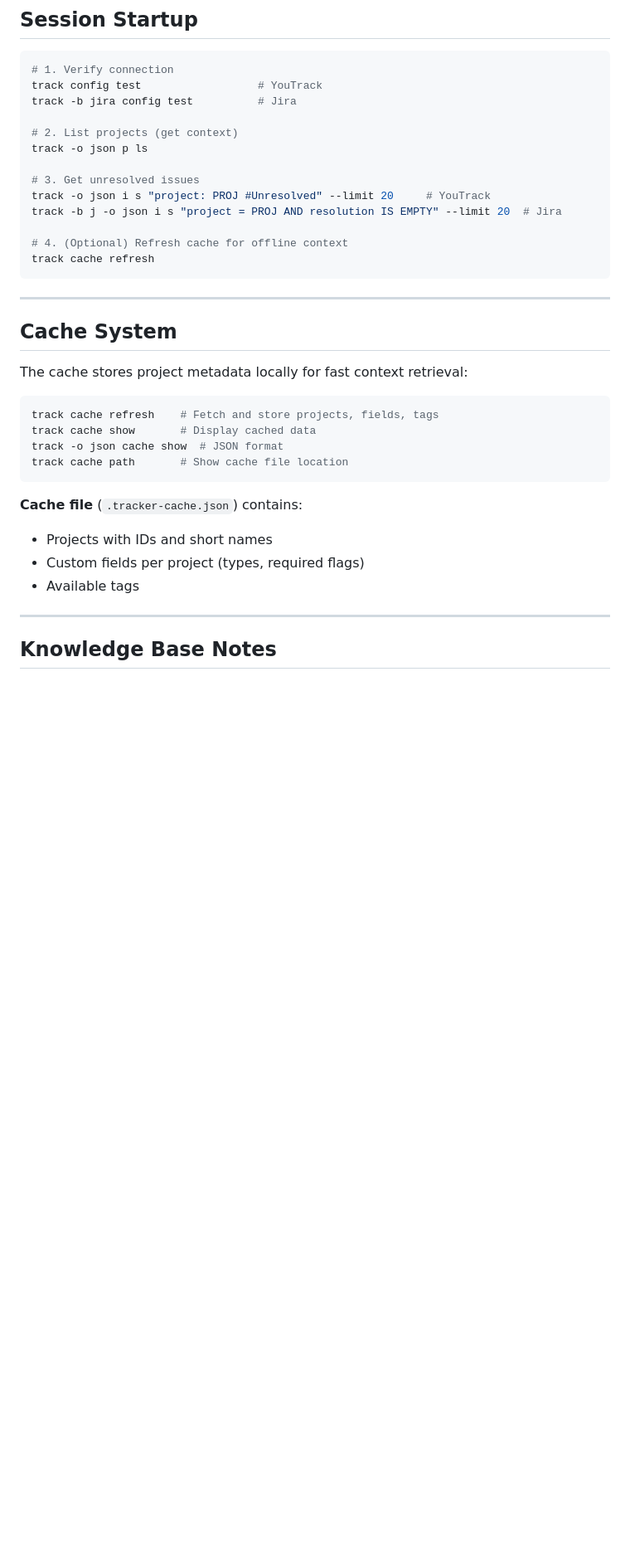
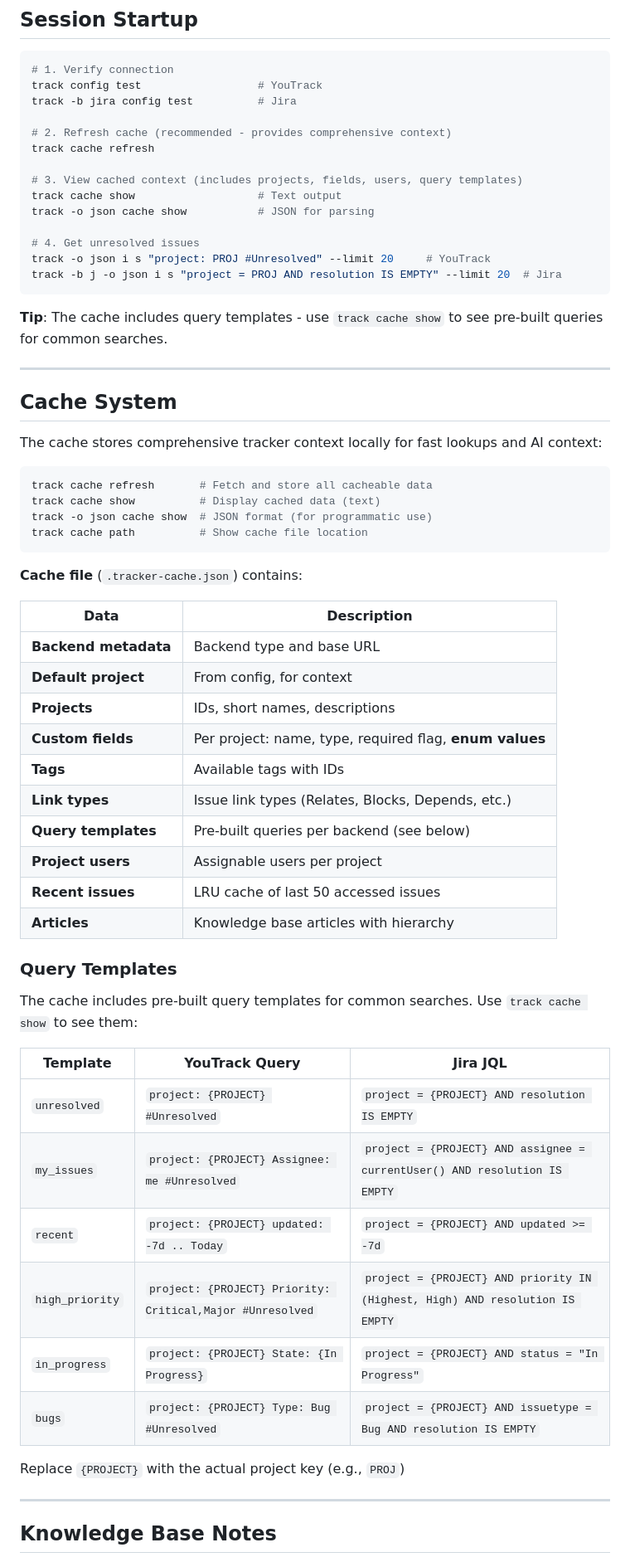
Before and after one commit to OrekGames/track-cli, a Markdown page: AGENT_GUIDE.md, the part around one of its changes. Shown at 83% size. Drawn GitHub-style; blank space fills up the shorter version.

````diff
--- a/AGENT_GUIDE.md
+++ b/AGENT_GUIDE.md
@@ -285,34 +303,62 @@ track -b j i link PROJ-1 PROJ-2 -t Blocks
 track config test                  # YouTrack
 track -b jira config test          # Jira
 
-# 2. List projects (get context)
-track -o json p ls
+# 2. Refresh cache (recommended - provides comprehensive context)
+track cache refresh
 
-# 3. Get unresolved issues
+# 3. View cached context (includes projects, fields, users, query templates)
+track cache show                   # Text output
+track -o json cache show           # JSON for parsing
+
+# 4. Get unresolved issues
 track -o json i s "project: PROJ #Unresolved" --limit 20     # YouTrack
 track -b j -o json i s "project = PROJ AND resolution IS EMPTY" --limit 20  # Jira
+```
 
-# 4. (Optional) Refresh cache for offline context
-track cache refresh
-```
+**Tip**: The cache includes query templates - use `track cache show` to see pre-built queries for common searches.
 
 ---
 
 ## Cache System
 
-The cache stores project metadata locally for fast context retrieval:
+The cache stores comprehensive tracker context locally for fast lookups and AI context:
 
 ```bash
-track cache refresh    # Fetch and store projects, fields, tags
-track cache show       # Display cached data
-track -o json cache show  # JSON format
-track cache path       # Show cache file location
+track cache refresh       # Fetch and store all cacheable data
+track cache show          # Display cached data (text)
+track -o json cache show  # JSON format (for programmatic use)
+track cache path          # Show cache file location
 ```
 
 **Cache file** (`.tracker-cache.json`) contains:
-- Projects with IDs and short names
-- Custom fields per project (types, required flags)
-- Available tags
+
+| Data | Description |
+|------|-------------|
+| **Backend metadata** | Backend type and base URL |
+| **Default project** | From config, for context |
+| **Projects** | IDs, short names, descriptions |
+| **Custom fields** | Per project: name, type, required flag, **enum values** |
+| **Tags** | Available tags with IDs |
+| **Link types** | Issue link types (Relates, Blocks, Depends, etc.) |
+| **Query templates** | Pre-built queries per backend (see below) |
+| **Project users** | Assignable users per project |
+| **Recent issues** | LRU cache of last 50 accessed issues |
+| **Articles** | Knowledge base articles with hierarchy |
+
+### Query Templates
+
+The cache includes pre-built query templates for common searches. Use `track cache show` to see them:
+
+| Template | YouTrack Query | Jira JQL |
+|----------|---------------|----------|
+| `unresolved` | `project: {PROJECT} #Unresolved` | `project = {PROJECT} AND resolution IS EMPTY` |
+| `my_issues` | `project: {PROJECT} Assignee: me #Unresolved` | `project = {PROJECT} AND assignee = currentUser() AND resolution IS EMPTY` |
+| `recent` | `project: {PROJECT} updated: -7d .. Today` | `project = {PROJECT} AND updated >= -7d` |
+| `high_priority` | `project: {PROJECT} Priority: Critical,Major #Unresolved` | `project = {PROJECT} AND priority IN (Highest, High) AND resolution IS EMPTY` |
+| `in_progress` | `project: {PROJECT} State: {In Progress}` | `project = {PROJECT} AND status = "In Progress"` |
+| `bugs` | `project: {PROJECT} Type: Bug #Unresolved` | `project = {PROJECT} AND issuetype = Bug AND resolution IS EMPTY` |
+
+Replace `{PROJECT}` with the actual project key (e.g., `PROJ`)
 
 ---
 
````
Also changed, not shown: other parts of AGENT_GUIDE.md (+30 -4 lines), README.md (+11 -0 lines).
